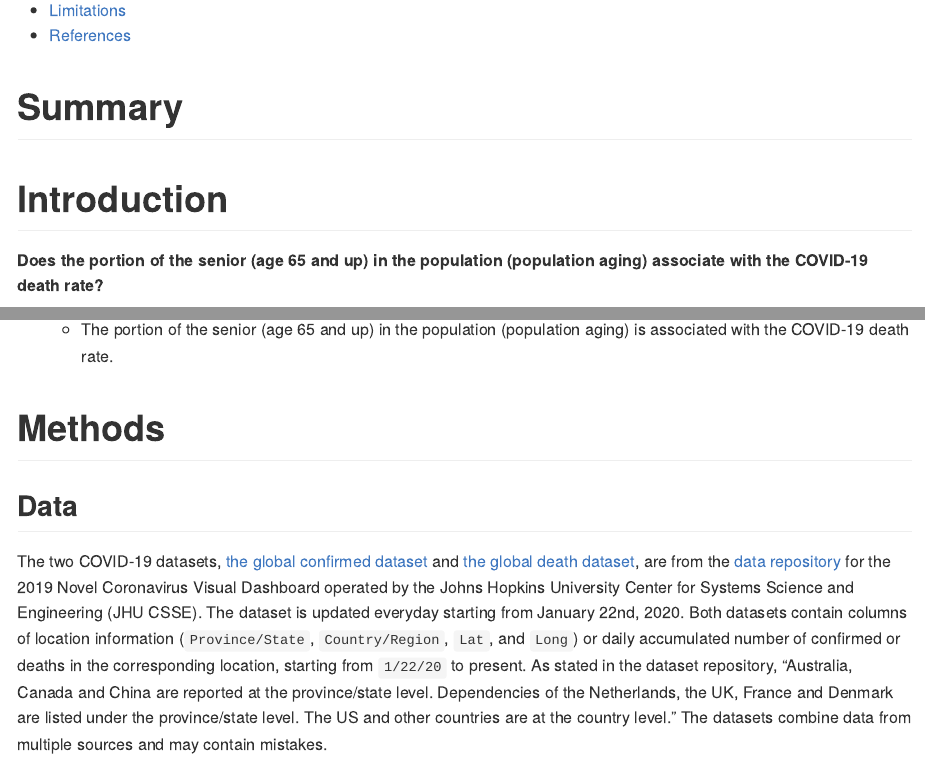
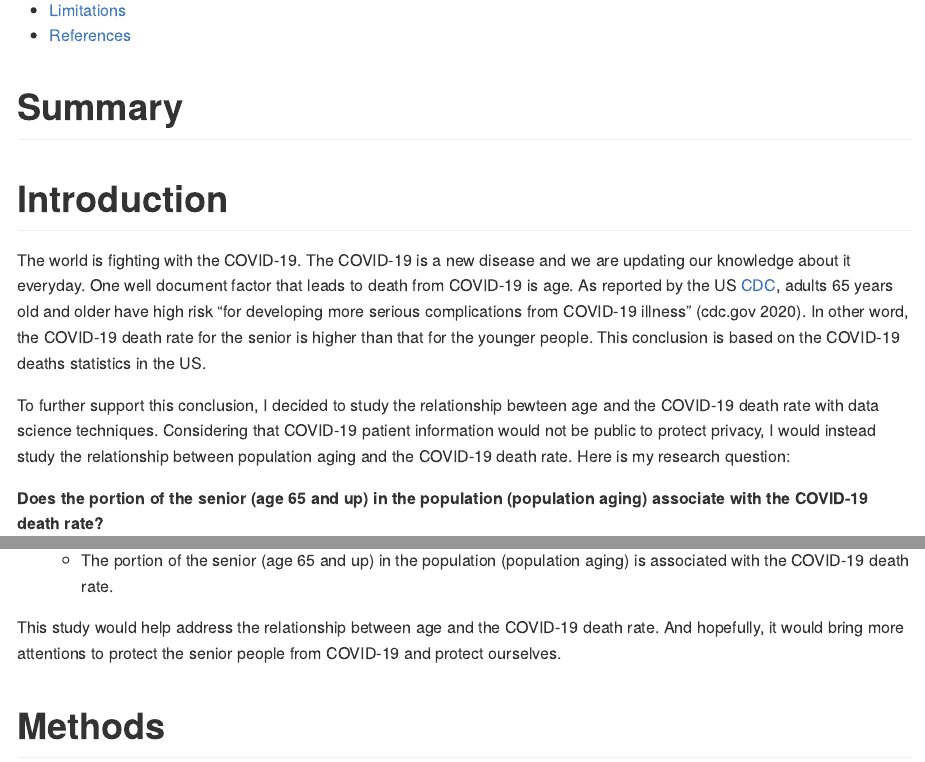
Before and after one commit to flizhou/age_effects_on_COVID-19, an R Markdown document (doc/report.Rmd): the page in a window 1100 px wide, from 450 px down, and a second part further down, joined at a grey line. Rendered offline with R 4.5, knitr and Pandoc, with nearby package versions.

Commit message:
Added introduction in report #4

```diff
--- a/doc/report.Rmd
+++ b/doc/report.Rmd
@@ -44,6 +44,10 @@ df_sub <- data %>%
 
 # Introduction
 
+The world is fighting with the COVID-19. The COVID-19 is a new disease and we are updating our knowledge about it everyday. One well document factor that leads to death from COVID-19 is age. As reported by the US [CDC](https://www.cdc.gov/coronavirus/2019-ncov/need-extra-precautions/older-adults.html), adults 65 years old and older have high risk "for developing more serious complications from COVID-19 illness" [@cdc]. In other word, the COVID-19 death rate for the senior is higher than that for the younger people. This conclusion is based on the COVID-19 deaths statistics in the US.
+
+To further support this conclusion, I decided to study the relationship bewteen age and the COVID-19 death rate with data science techniques. Considering that COVID-19 patient information would not be public to protect privacy, I would instead study the relationship between population aging and the COVID-19 death rate. Here is my research question:
+
 **Does the portion of the senior (age 65 and up) in the population (population aging) associate with the COVID-19 death rate?**
 
 - Null hypothesis ($H_0$):
@@ -54,6 +58,7 @@ df_sub <- data %>%
 
     + The portion of the senior (age 65 and up) in the population (population aging) is associated with the COVID-19 death rate.
 
+This study would help address the relationship between age and the COVID-19 death rate. And hopefully, it would bring more attentions to protect the senior people from COVID-19 and protect ourselves.
 
 # Methods
 
--- a/doc/report_refs.bib
+++ b/doc/report_refs.bib
@@ -1,3 +1,12 @@
+
+@misc{cdc,
+  author = "cdc.gov",
+  year = "2020",
+  title = "Older Adults",
+  url = "https://www.cdc.gov/coronavirus/2019-ncov/need-extra-precautions/older-adults.html",
+  institution = "CDC"
+}
+
 @Manual{R,
     title = {R: A Language and Environment for Statistical Computing},
     author = {{R Core Team}},
```
Also changed, not shown: doc/report.md, doc/report.Rmd (2 more changed lines).
